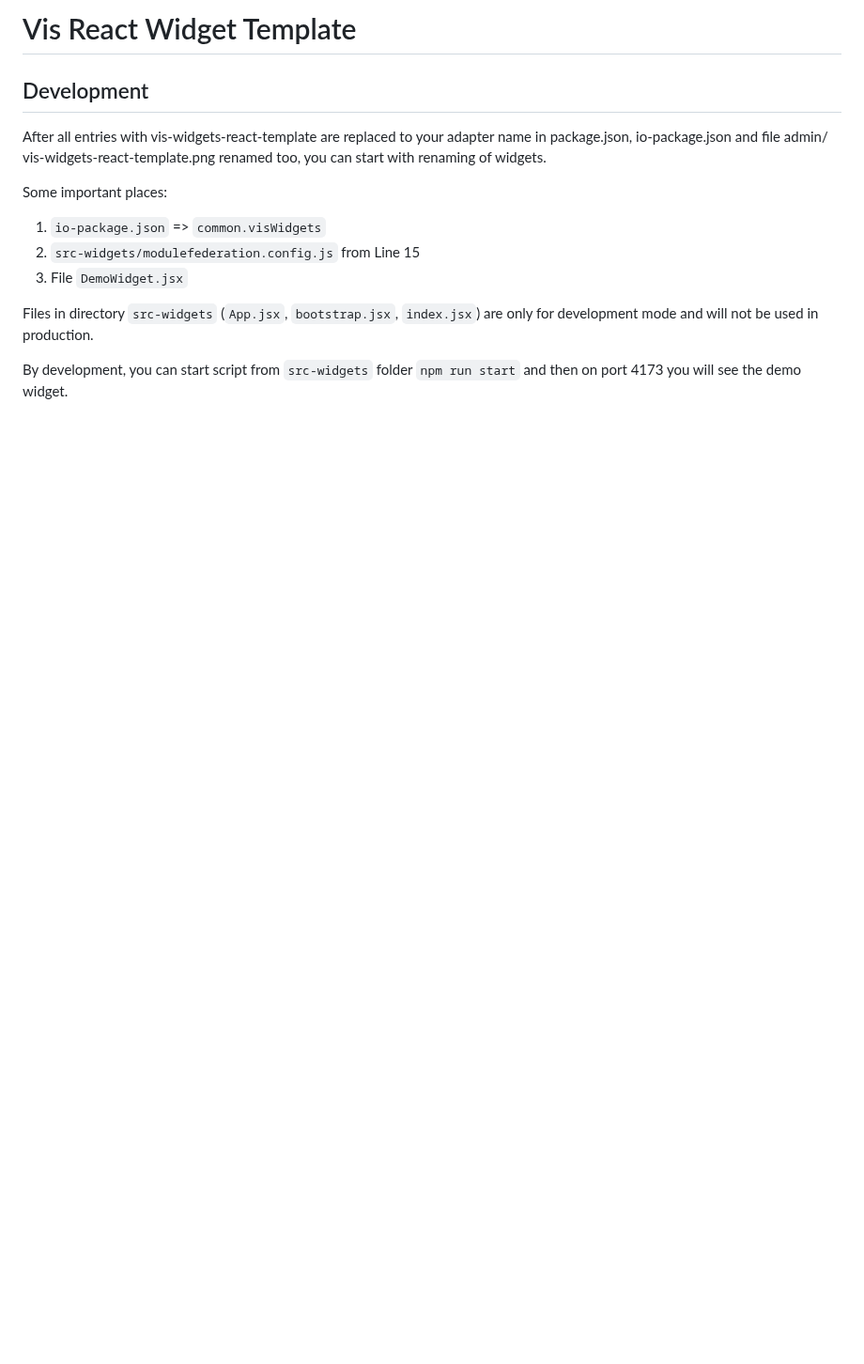
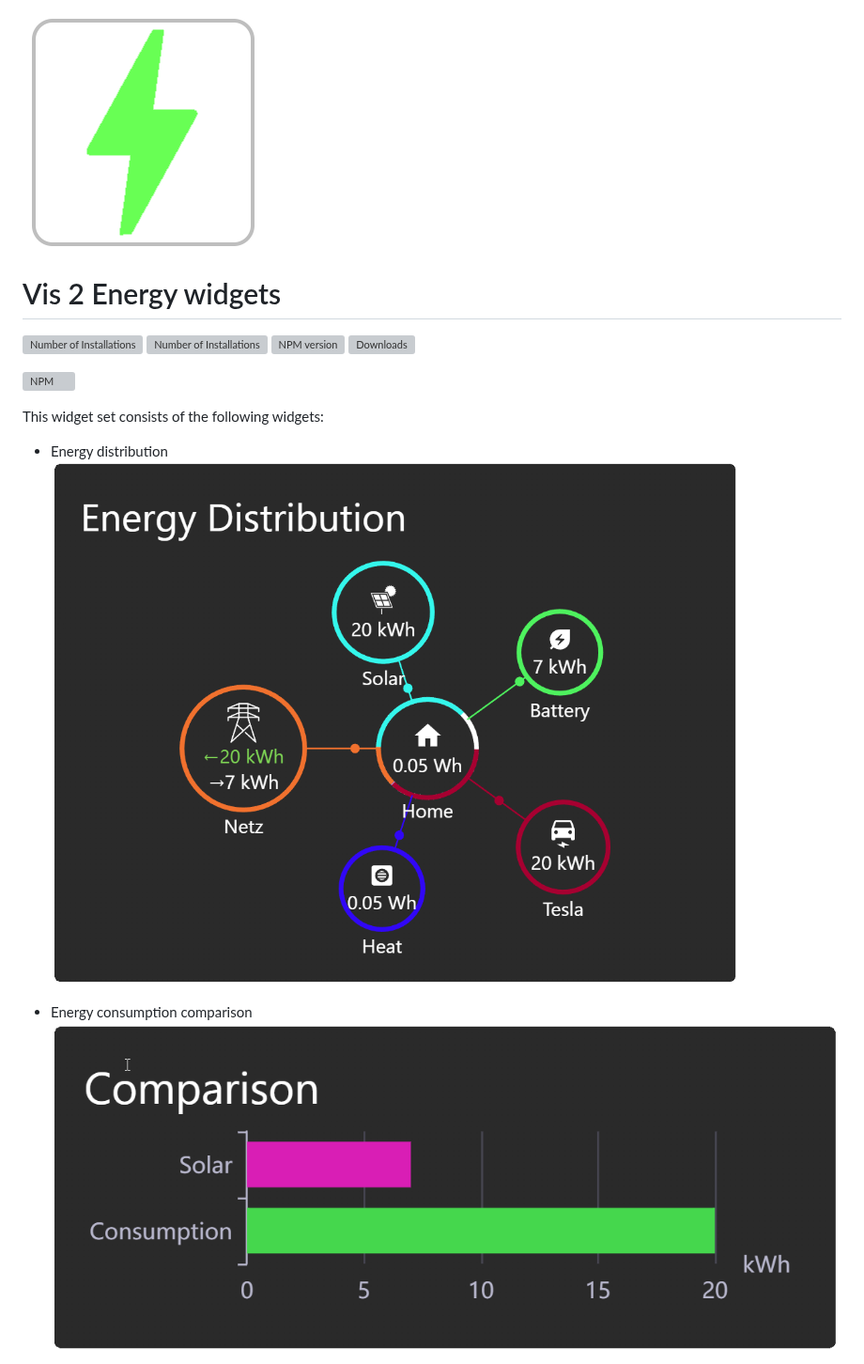
Before and after one commit to ioBroker/ioBroker.vis-2-widgets-energy, a Markdown page: README.md, the part around one of its changes. Shown at 94% size. Rendered like a GitHub page; pictures changed too: admin/vis-2-widgets-energy.png, img/comparison.png (added), img/distribution.png (added); blank space fills up the shorter version; grey boxes are pictures that could not be loaded.

```diff
--- a/README.md
+++ b/README.md
@@ -1,15 +1,15 @@
-# Vis React Widget Template
+![Logo](admin/vis-2-widgets-energy.png)
+# Vis 2 Energy widgets
 
-## Development
-After all entries with vis-widgets-react-template are replaced to your adapter name in package.json, io-package.json
-and file admin/ vis-widgets-react-template.png renamed too, you can start with renaming of widgets.
+![Number of Installations](http://iobroker.live/badges/vis-2-widgets-energy-installed.svg) ![Number of Installations](http://iobroker.live/badges/vis-2-widgets-energy-stable.svg) [![NPM version](http://img.shields.io/npm/v/iobroker.vis-2-widgets-energy.svg)](https://www.npmjs.com/package/iobroker.vis-2-widgets-energy)
+[![Downloads](https://img.shields.io/npm/dm/iobroker.vis-2-widgets-energy.svg)](https://www.npmjs.com/package/iobroker.vis-2-widgets-energy)
 
-Some important places:
-1. `io-package.json` => `common.visWidgets`
-2. `src-widgets/modulefederation.config.js` from Line 15
-3. File `DemoWidget.jsx`
+[![NPM](https://nodei.co/npm/iobroker.vis-2-widgets-energy.png?downloads=true)](https://nodei.co/npm/iobroker.vis-2-widgets-energy/)
 
-Files in directory `src-widgets` (`App.jsx`, `bootstrap.jsx`, `index.jsx`) are only for development mode and will not be used in production.
+This widget set consists of the following widgets:
+- Energy distribution
+![Energy distribution](img/distribution.png)
 
-By development, you can start script from `src-widgets` folder `npm run start` and then on port 4173 you will see the demo widget.
+- Energy consumption comparison
+![Energy comparison](img/comparison.png)
 
```
Also changed, not shown: other parts of README.md (+11 -0 lines), img/consumption.png (added), img/timeSelector.png (added), 14 other files.
